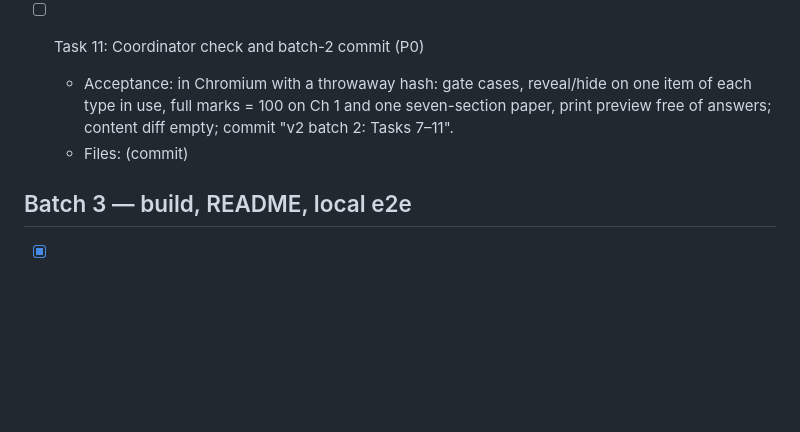
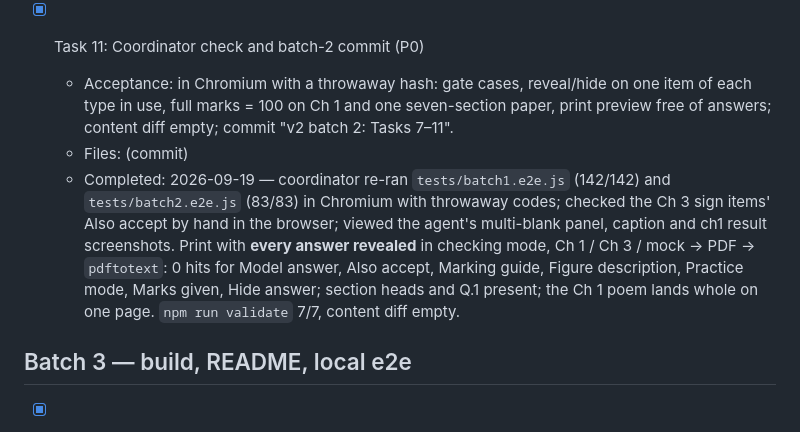
Before and after one commit to manisankar19/mily-english-abhyas, a Markdown page: sprints/v2/TASKS.md, the part around the change. Drawn GitHub-style; blank space fills up the shorter version.

Commit message:
v2 Task 11: batch-2 coordinator check (print with answers revealed is clean)
Co-Authored-By: Claude Opus 5 (1M context) <noreply@anthropic.com>
Claude-Session: https://claude.ai/code/session_012RS4PUmKEszAoCNiBcSjAQ

```diff
--- a/sprints/v2/TASKS.md
+++ b/sprints/v2/TASKS.md
@@ -80,9 +80,10 @@ rather than ≤ 10 five-minute tasks. Testing and security are in this sprint be
   - Files: app/styles.css
   - Completed: 2026-09-19 — `shell` sub-agent (+24/−2 lines, reviewed by the coordinator): `.ans-accept`/`.ans-pairs` styles, shared small-caps labels, `overflow-wrap:anywhere` on answer parts and result cells, `.item-generic` raised to 16 px, print rules hiding every checking-mode class (and `dialog`) in any mode, room under copy text, figures black on white in print. Agent verified on a static contract fixture (outside the repo): no overflow at 390 px light/dark, `pdftotext` of print shows questions/poem/copy text and none of the answer/caption/marking text. Real-paper print (check 23) is verified at Task 16.
 
-- [ ] Task 11: Coordinator check and batch-2 commit (P0)
+- [x] Task 11: Coordinator check and batch-2 commit (P0)
   - Acceptance: in Chromium with a throwaway hash: gate cases, reveal/hide on one item of each type in use, full marks = 100 on Ch 1 and one seven-section paper, print preview free of answers; content diff empty; commit "v2 batch 2: Tasks 7–11".
   - Files: (commit)
+  - Completed: 2026-09-19 — coordinator re-ran `tests/batch1.e2e.js` (142/142) and `tests/batch2.e2e.js` (83/83) in Chromium with throwaway codes; checked the Ch 3 sign items' Also accept by hand in the browser; viewed the agent's multi-blank panel, caption and ch1 result screenshots. Print with **every answer revealed** in checking mode, Ch 1 / Ch 3 / mock → PDF → `pdftotext`: 0 hits for Model answer, Also accept, Marking guide, Figure description, Practice mode, Marks given, Hide answer; section heads and Q.1 present; the Ch 1 poem lands whole on one page. `npm run validate` 7/7, content diff empty.
 
 ## Batch 3 — build, README, local e2e
 
```
